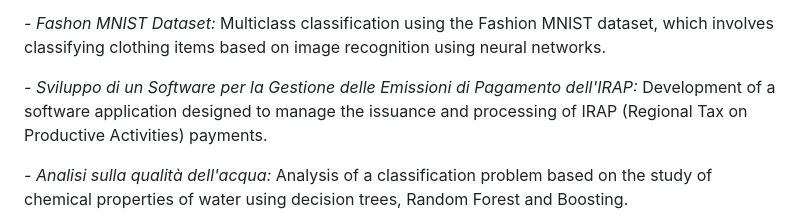
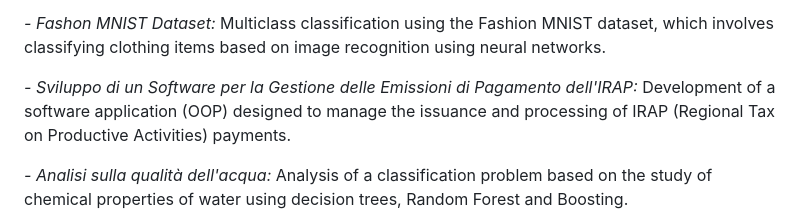
Before and after one commit to Makichiara/My-DataScience-Projects, a Markdown page: README.md, the part around the change. Drawn GitHub-style.

```diff
--- a/README.md
+++ b/README.md
@@ -23,7 +23,7 @@ All projects and their documentation are in Italian. The programming languages u
 
 *- Fashon MNIST Dataset:* Multiclass classification using the Fashion MNIST dataset, which involves classifying clothing items based on image recognition using neural networks.
 
-*- Sviluppo di un Software per la Gestione delle Emissioni di Pagamento dell'IRAP:* Development of a software application designed to manage the issuance and processing of IRAP (Regional Tax on Productive Activities) payments.
+*- Sviluppo di un Software per la Gestione delle Emissioni di Pagamento dell'IRAP:* Development of a software application (OOP) designed to manage the issuance and processing of IRAP (Regional Tax on Productive Activities) payments.
 
 *- Analisi sulla qualità dell'acqua:* Analysis of a classification problem based on the study of chemical properties of water using decision trees, Random Forest and Boosting.
 
```
